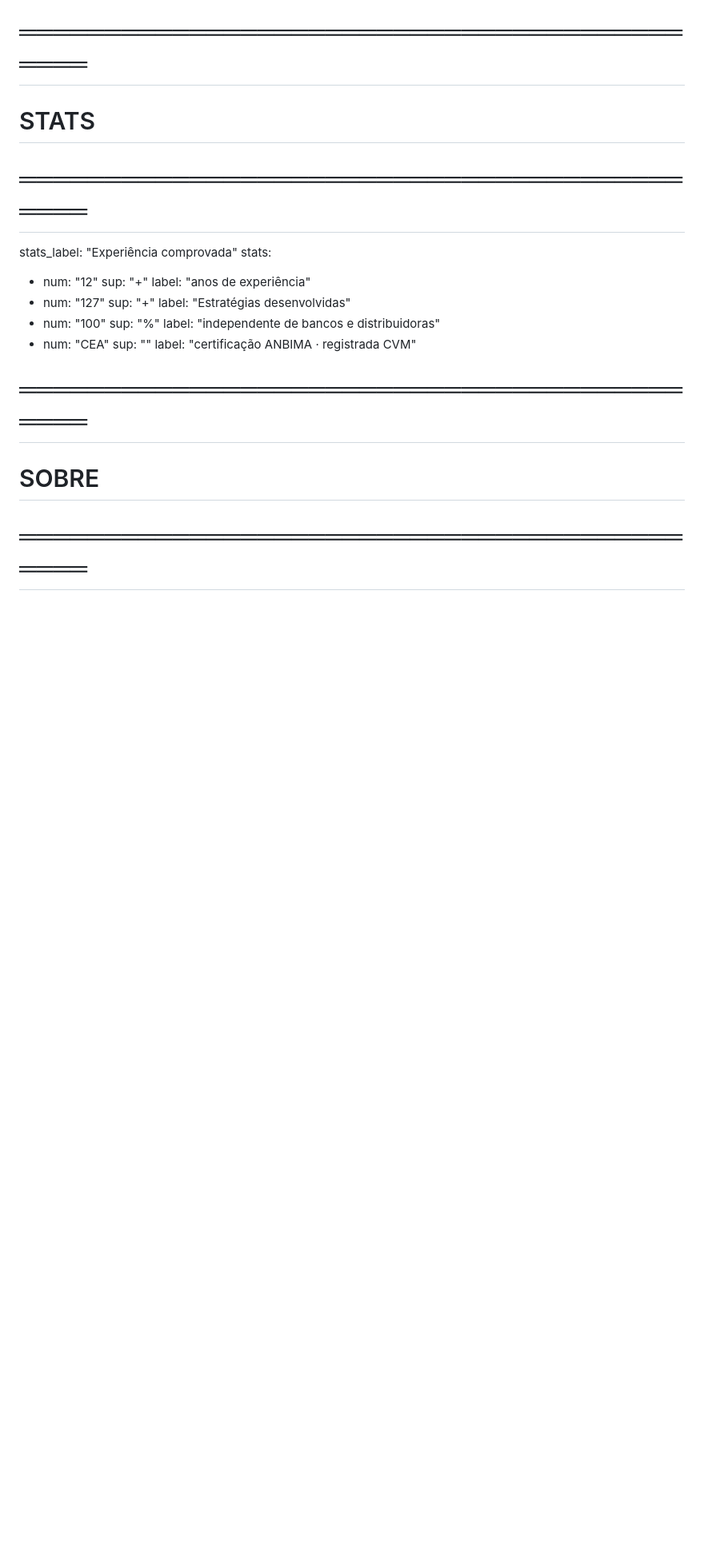
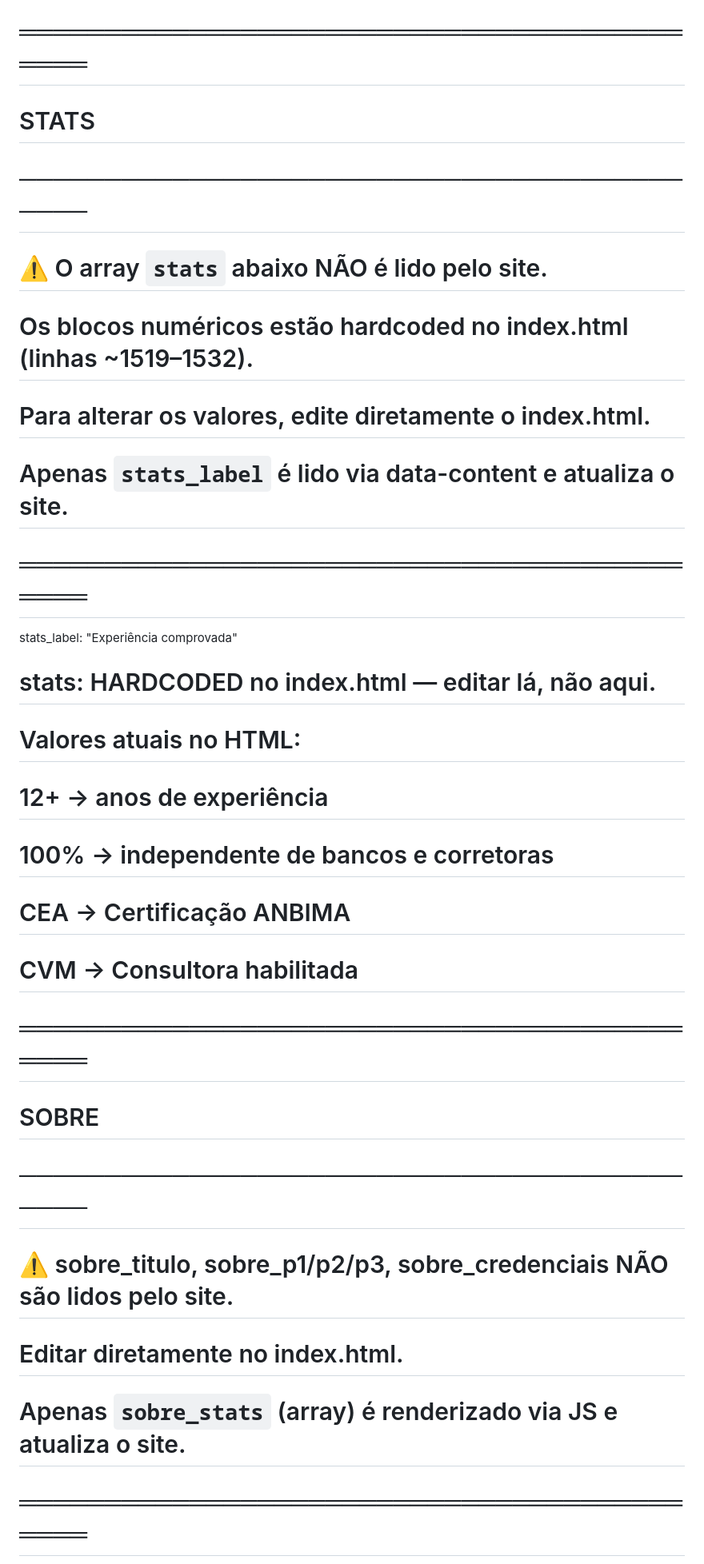
Before and after one commit to clararamalho/consultoria-financeira, a Markdown page: content/home.md, the part around one of its changes. Shown at 80% size. GitHub-like rendering; blank space fills up the shorter version.

```diff
--- a/content/home.md
+++ b/content/home.md
@@ -9,22 +9,24 @@ hero_cta: "Agende uma conversa"
 
 # ═══════════════════════════════════════════
 # STATS
+# ───────────────────────────────────────────
+# ⚠️  O array `stats` abaixo NÃO é lido pelo site.
+#     Os blocos numéricos estão hardcoded no index.html (linhas ~1519–1532).
+#     Para alterar os valores, edite diretamente o index.html.
+#     Apenas `stats_label` é lido via data-content e atualiza o site.
 # ═══════════════════════════════════════════
 stats_label: "Experiência comprovada"
-stats:
-  - num: "12"
-    sup: "+"
-    label: "anos de experiência"
-  - num: "127"
-    sup: "+"
-    label: "Estratégias desenvolvidas"
-  - num: "100"
-    sup: "%"
-    label: "independente de bancos e distribuidoras"
-  - num: "CEA"
-    sup: ""
-    label: "certificação ANBIMA · registrada CVM"
+# stats: HARDCODED no index.html — editar lá, não aqui.
+# Valores atuais no HTML:
+#   12+   → anos de experiência
+#   100%  → independente de bancos e corretoras
+#   CEA   → Certificação ANBIMA
+#   CVM   → Consultora habilitada
 
 # ═══════════════════════════════════════════
 # SOBRE
+# ───────────────────────────────────────────
+# ⚠️  sobre_titulo, sobre_p1/p2/p3, sobre_credenciais NÃO são lidos pelo site.
+#     Editar diretamente no index.html.
+#     Apenas `sobre_stats` (array) é renderizado via JS e atualiza o site.
 # ═══════════════════════════════════════════
```
Also changed, not shown: other parts of content/home.md (+16 -100 lines).
